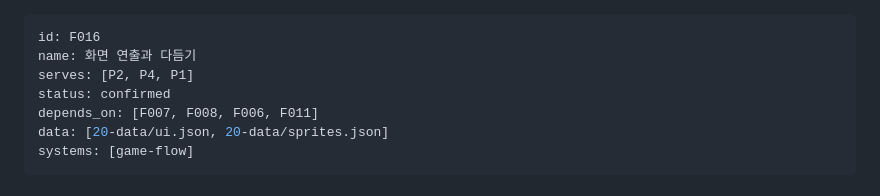
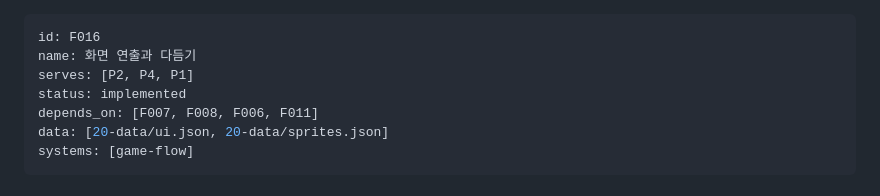
Before and after one commit to sunjae-gif/dungeon-roguelike, a Markdown page: 10-features/F016-presentation.md, the part around the change. Drawn GitHub-style.

```diff
--- a/10-features/F016-presentation.md
+++ b/10-features/F016-presentation.md
@@ -2,7 +2,7 @@
 id: F016
 name: 화면 연출과 다듬기
 serves: [P2, P4, P1]
-status: confirmed
+status: implemented
 depends_on: [F007, F008, F006, F011]
 data: [20-data/ui.json, 20-data/sprites.json]
 systems: [game-flow]
```
Also changed, not shown: CHANGELOG.md (+1 -0 lines), progress.md (+21 -7 lines).
